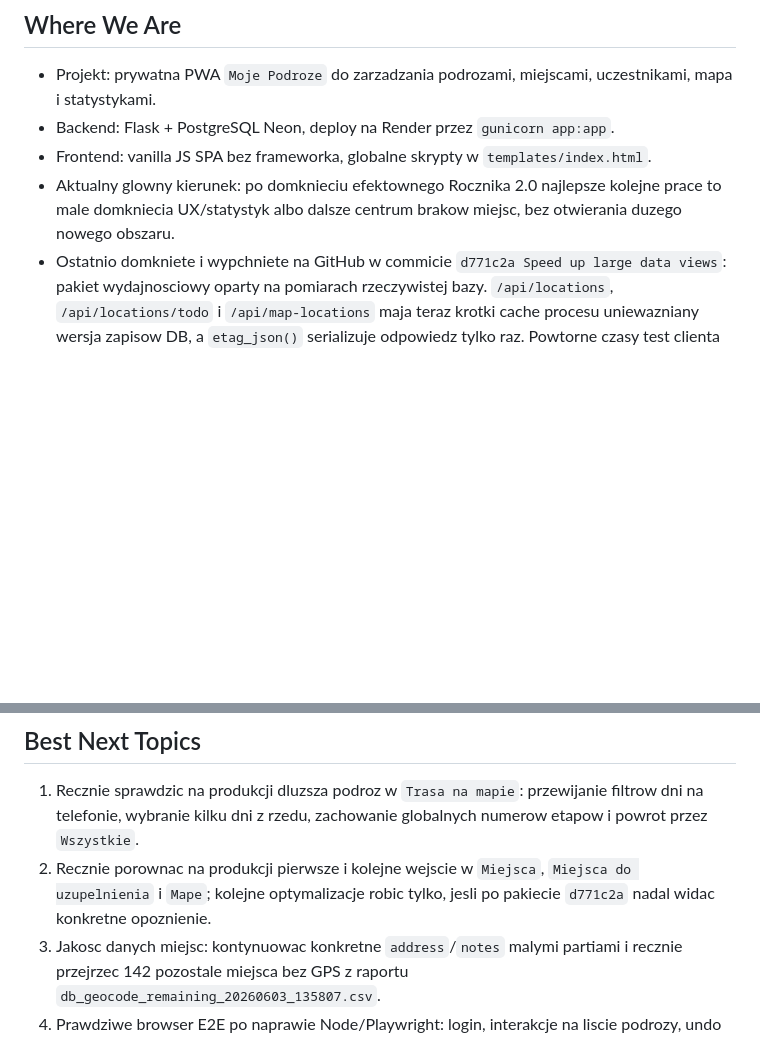
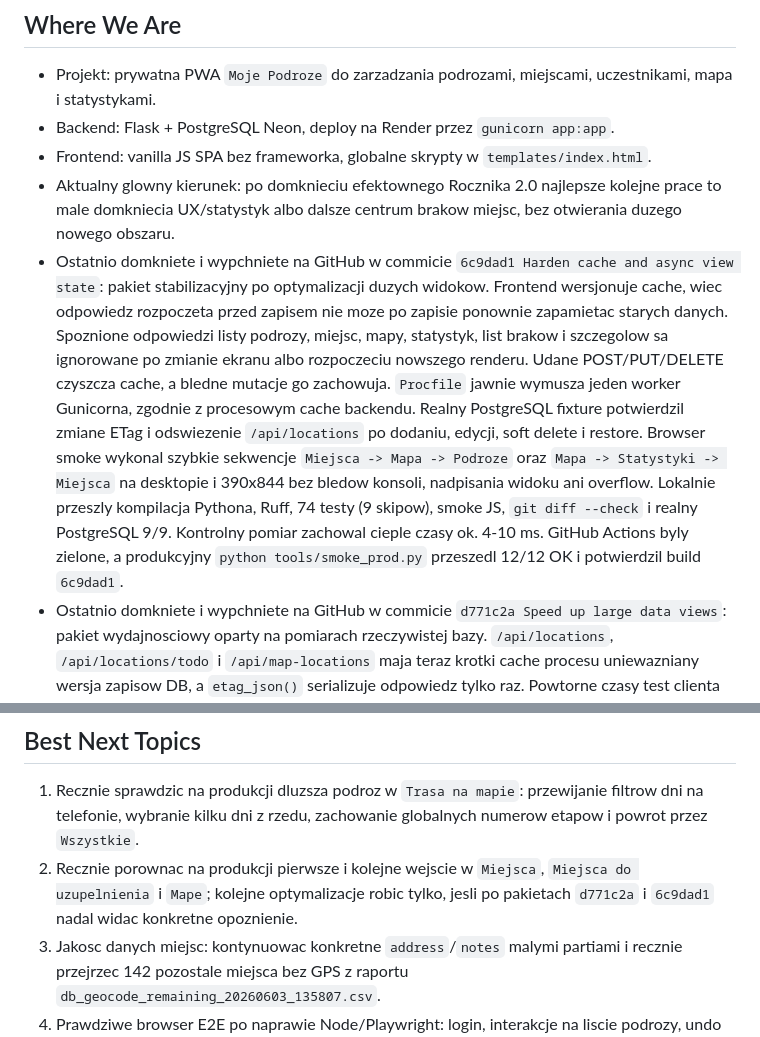
Before and after one commit to jpastuszak-jerry/moje-podroze, a Markdown page: CURRENT_STATE.md, 2 parts joined by grey strips. Rendered like a GitHub page; blank space fills up the shorter version.

Commit message:
Record cache stabilization deployment

```diff
--- a/CURRENT_STATE.md
+++ b/CURRENT_STATE.md
@@ -12,6 +12,23 @@ Krotki stan projektu dla nowych sesji. Szczegoly historyczne zostaja w
 - Aktualny glowny kierunek: po domknieciu efektownego Rocznika 2.0 najlepsze
   kolejne prace to male domkniecia UX/statystyk albo dalsze centrum brakow
   miejsc, bez otwierania duzego nowego obszaru.
+- Ostatnio domkniete i wypchniete na GitHub w commicie `6c9dad1 Harden cache
+  and async view state`: pakiet stabilizacyjny po optymalizacji duzych widokow.
+  Frontend wersjonuje cache, wiec odpowiedz rozpoczeta przed zapisem nie moze
+  po zapisie ponownie zapamietac starych danych. Spoznione odpowiedzi listy
+  podrozy, miejsc, mapy, statystyk, list brakow i szczegolow sa ignorowane po
+  zmianie ekranu albo rozpoczeciu nowszego renderu. Udane POST/PUT/DELETE
+  czyszcza cache, a bledne mutacje go zachowuja. `Procfile` jawnie wymusza
+  jeden worker Gunicorna, zgodnie z procesowym cache backendu. Realny
+  PostgreSQL fixture potwierdzil zmiane ETag i odswiezenie `/api/locations`
+  po dodaniu, edycji, soft delete i restore. Browser smoke wykonal szybkie
+  sekwencje `Miejsca -> Mapa -> Podroze` oraz
+  `Mapa -> Statystyki -> Miejsca` na desktopie i 390x844 bez bledow konsoli,
+  nadpisania widoku ani overflow. Lokalnie przeszly kompilacja Pythona, Ruff,
+  74 testy (9 skipow), smoke JS, `git diff --check` i realny PostgreSQL 9/9.
+  Kontrolny pomiar zachowal cieple czasy ok. 4-10 ms. GitHub Actions byly
+  zielone, a produkcyjny `python tools/smoke_prod.py` przeszedl 12/12 OK i
+  potwierdzil build `6c9dad1`.
 - Ostatnio domkniete i wypchniete na GitHub w commicie `d771c2a Speed up
   large data views`: pakiet wydajnosciowy oparty na pomiarach rzeczywistej
   bazy. `/api/locations`, `/api/locations/todo` i `/api/map-locations` maja
@@ -464,7 +481,7 @@ Krotki stan projektu dla nowych sesji. Szczegoly historyczne zostaja w
    numerow etapow i powrot przez `Wszystkie`.
 2. Recznie porownac na produkcji pierwsze i kolejne wejscie w `Miejsca`,
    `Miejsca do uzupelnienia` i `Mape`; kolejne optymalizacje robic tylko,
-   jesli po pakiecie `d771c2a` nadal widac konkretne opoznienie.
+   jesli po pakietach `d771c2a` i `6c9dad1` nadal widac konkretne opoznienie.
 3. Jakosc danych miejsc: kontynuowac konkretne `address`/`notes` malymi
    partiami i recznie przejrzec 142 pozostale miejsca bez GPS z raportu
    `db_geocode_remaining_20260603_135807.csv`.
```
